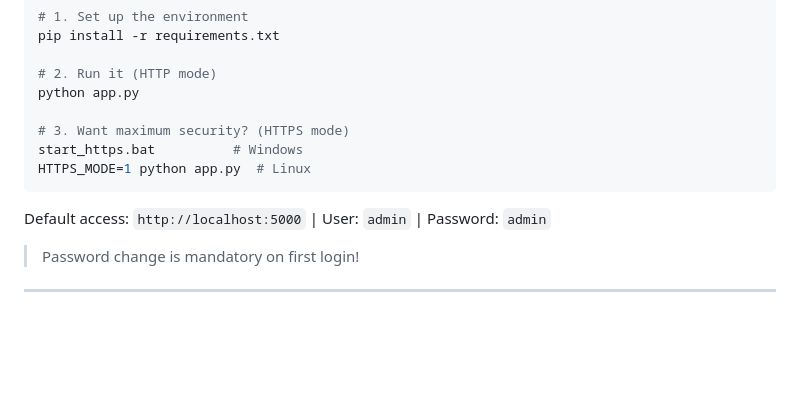
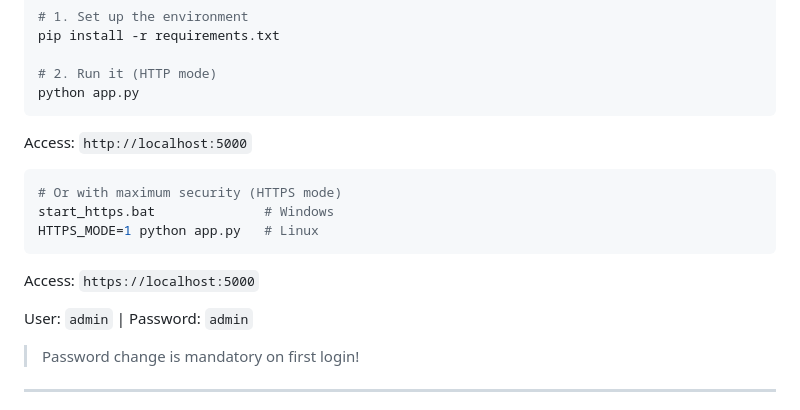
Before and after one commit to solopx/keyoclock, a Markdown page: README.en.md, the part around the change. Rendered like a GitHub page; blank space fills up the shorter version.

````diff
--- a/README.en.md
+++ b/README.en.md
@@ -77,13 +77,17 @@ pip install -r requirements.txt
 
 # 2. Run it (HTTP mode)
 python app.py
+```
+Access: `http://localhost:5000`
 
-# 3. Want maximum security? (HTTPS mode)
-start_https.bat          # Windows
-HTTPS_MODE=1 python app.py  # Linux
+```bash
+# Or with maximum security (HTTPS mode)
+start_https.bat              # Windows
+HTTPS_MODE=1 python app.py   # Linux
 ```
+Access: `https://localhost:5000`
 
-Default access: `http://localhost:5000` | User: `admin` | Password: `admin`
+User: `admin` | Password: `admin`
 
 > Password change is mandatory on first login!
 
````
Also changed, not shown: README.md (+8 -4 lines).
